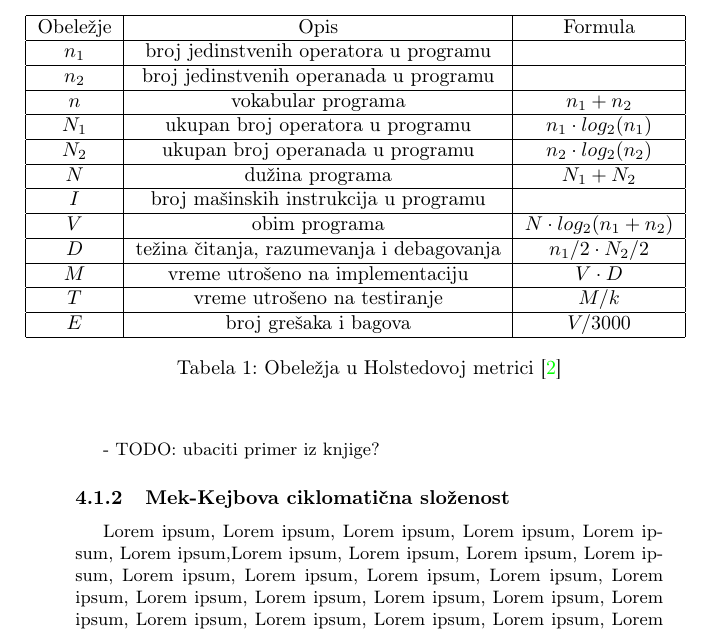
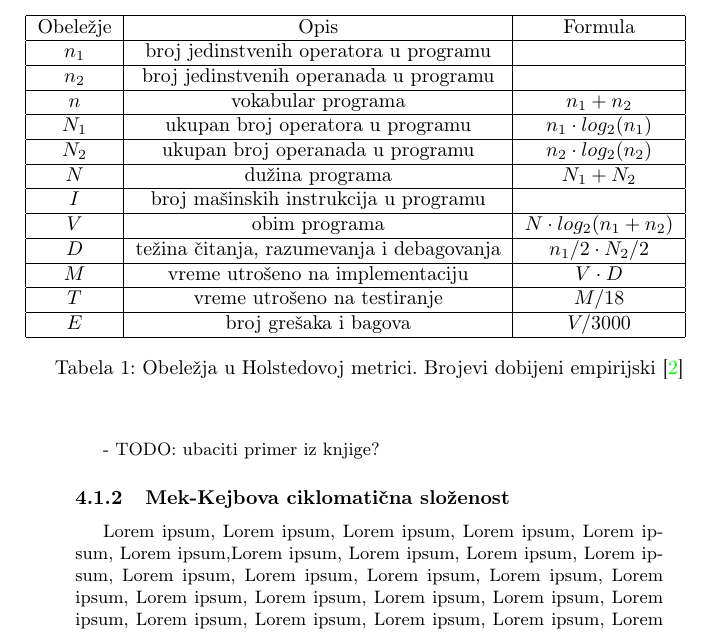
Before and after one commit to ajvazz/MSNR-Seminarski, a LaTeX document (23_Pouzdanost softvera_Ajvaz_Jovanovic_Kapunac_Radosavljevic.tex): part of page 3 of 4, cut so that both start at the same text. Compiled offline with pdfLaTeX.

Commit message:
Ispravljena greska u caption-u kod tabele

```diff
--- a/23_Pouzdanost softvera_Ajvaz_Jovanovic_Kapunac_Radosavljevic.tex
+++ b/23_Pouzdanost softvera_Ajvaz_Jovanovic_Kapunac_Radosavljevic.tex
@@ -139,12 +139,12 @@ Ova metrika se smatra jednom od najboljih za procenu kompleksnosti softvera, ali
  \hline
  $M$ & vreme utrošeno na implementaciju & $ V \cdot D $ \\
  \hline
- $T$ & vreme utrošeno na testiranje & $ M / k $ \\
+ $T$ & vreme utrošeno na testiranje & $ M / 18 $ \\
  \hline
  $E$ & broj grešaka i bagova & $ V / 3000 $ \\
  \hline
 \end{tabular}
- \caption{Obeležja u Holstedovoj metrici \cite{ibm_halstead}}
+ \caption{Obeležja u Holstedovoj metrici. Brojevi dobijeni empirijski \cite{ibm_halstead}}
  \label{tabela:1}
 \end{table}
 \end{center}
```
Also changed, not shown: 23_Pouzdanost softvera_Ajvaz_Jovanovic_Kapunac_Radosavljevic.pdf.
